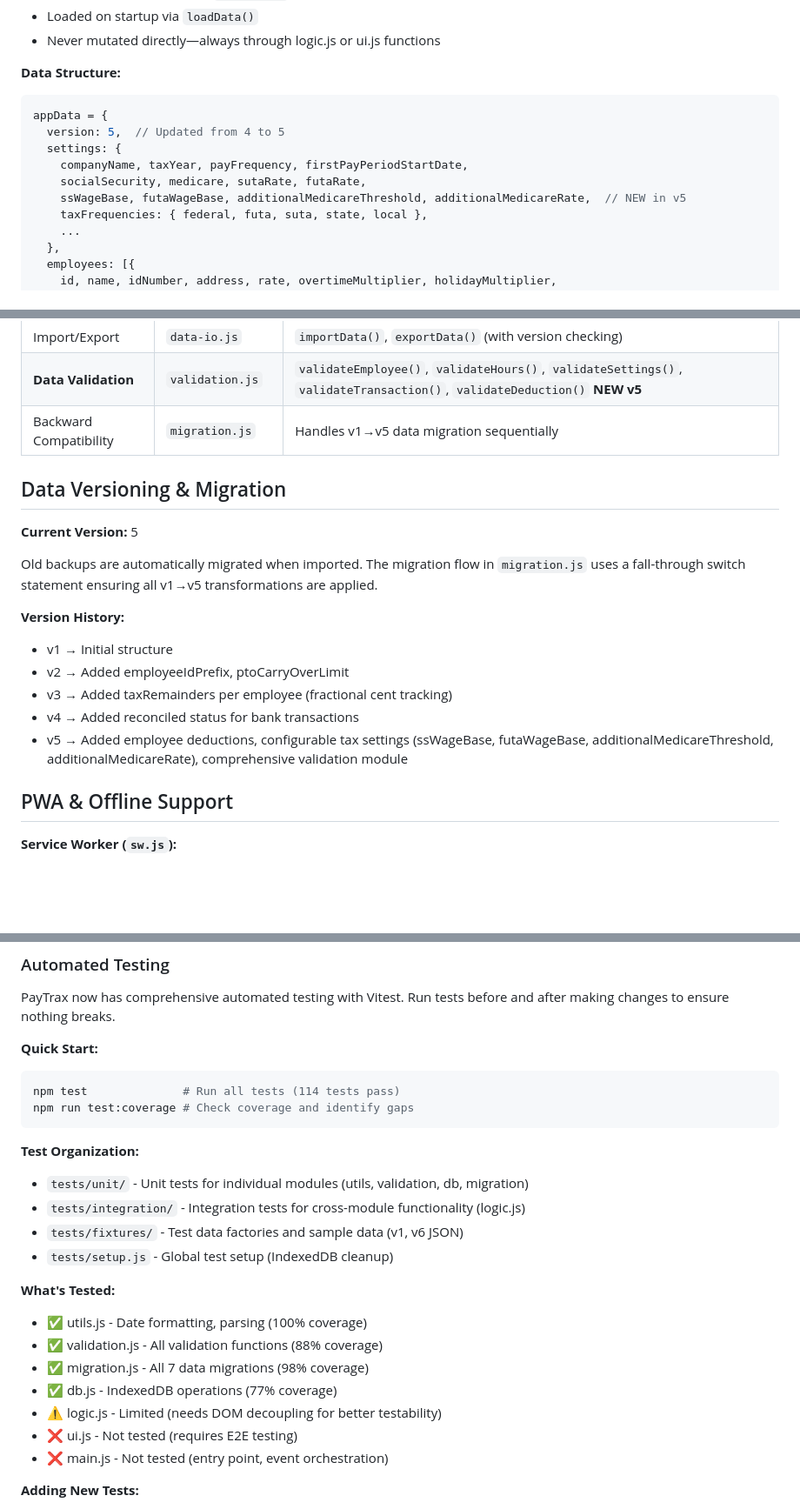
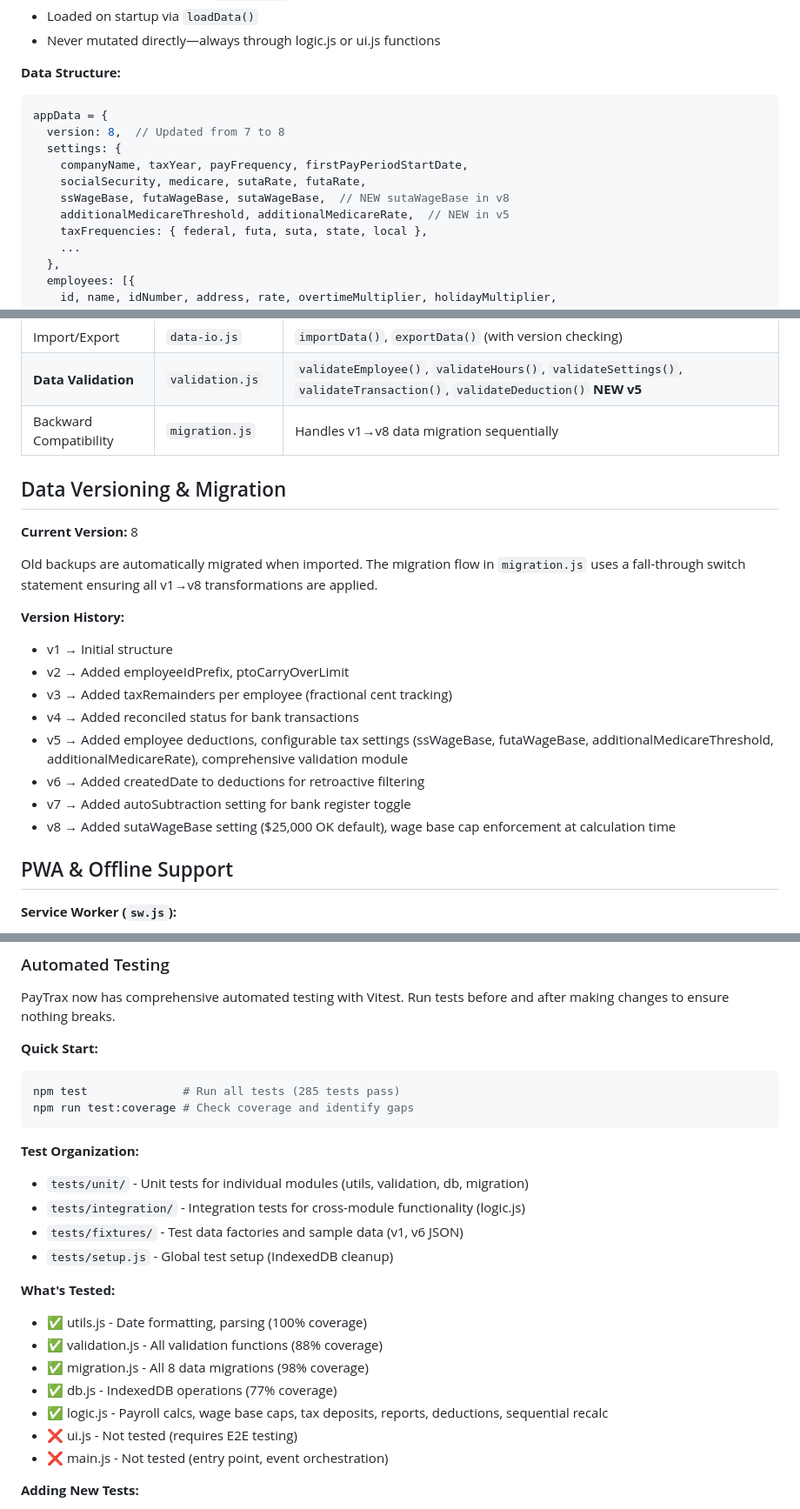
Before and after one commit to greenwh/PayTrax, a Markdown page: CLAUDE.md, 3 parts joined by grey strips. Shown at 87% size. Drawn GitHub-style; blank space fills up the shorter version.

Commit message:
docs: update CLAUDE.md for v8 and wage base cap documentation
Update version references, migration history, and test counts to reflect
the wage base cap enforcement changes and expanded test suite (285 tests).

Co-Authored-By: Claude Opus 4.6 <noreply@anthropic.com>

````diff
--- a/CLAUDE.md
+++ b/CLAUDE.md
@@ -170,11 +170,12 @@ js/validation.js  → Comprehensive data validation module (NEW in v5)
 **Data Structure:**
 ```javascript
 appData = {
-  version: 5,  // Updated from 4 to 5
+  version: 8,  // Updated from 7 to 8
   settings: {
     companyName, taxYear, payFrequency, firstPayPeriodStartDate,
     socialSecurity, medicare, sutaRate, futaRate,
-    ssWageBase, futaWageBase, additionalMedicareThreshold, additionalMedicareRate,  // NEW in v5
+    ssWageBase, futaWageBase, sutaWageBase,  // NEW sutaWageBase in v8
+    additionalMedicareThreshold, additionalMedicareRate,  // NEW in v5
     taxFrequencies: { federal, futa, suta, state, local },
     ...
   },
@@ -229,13 +230,13 @@ Single module import triggers entire app initialization. Service Worker is regis
 | Bank Register | `banking.js` | `addTransaction()`, `reconcileTransaction()`, `filterTransactions()`, CSV export |
 | Import/Export | `data-io.js` | `importData()`, `exportData()` (with version checking) |
 | **Data Validation** | `validation.js` | `validateEmployee()`, `validateHours()`, `validateSettings()`, `validateTransaction()`, `validateDeduction()` **NEW v5** |
-| Backward Compatibility | `migration.js` | Handles v1→v5 data migration sequentially |
+| Backward Compatibility | `migration.js` | Handles v1→v8 data migration sequentially |
 
 ## Data Versioning & Migration
 
-**Current Version:** 5
+**Current Version:** 8
 
-Old backups are automatically migrated when imported. The migration flow in `migration.js` uses a fall-through switch statement ensuring all v1→v5 transformations are applied.
+Old backups are automatically migrated when imported. The migration flow in `migration.js` uses a fall-through switch statement ensuring all v1→v8 transformations are applied.
 
 **Version History:**
 - v1 → Initial structure
@@ -243,6 +244,9 @@ Old backups are automatically migrated when imported. The migration flow in `mig
 - v3 → Added taxRemainders per employee (fractional cent tracking)
 - v4 → Added reconciled status for bank transactions
 - v5 → Added employee deductions, configurable tax settings (ssWageBase, futaWageBase, additionalMedicareThreshold, additionalMedicareRate), comprehensive validation module
+- v6 → Added createdDate to deductions for retroactive filtering
+- v7 → Added autoSubtraction setting for bank register toggle
+- v8 → Added sutaWageBase setting ($25,000 OK default), wage base cap enforcement at calculation time
 
 ## PWA & Offline Support
 
@@ -292,7 +296,7 @@ PayTrax now has comprehensive automated testing with Vitest. Run tests before an
 
 **Quick Start:**
 ```bash
-npm test              # Run all tests (114 tests pass)
+npm test              # Run all tests (285 tests pass)
 npm run test:coverage # Check coverage and identify gaps
 ```
 
@@ -305,9 +309,9 @@ npm run test:coverage # Check coverage and identify gaps
 **What's Tested:**
 - ✅ utils.js - Date formatting, parsing (100% coverage)
 - ✅ validation.js - All validation functions (88% coverage)
-- ✅ migration.js - All 7 data migrations (98% coverage)
+- ✅ migration.js - All 8 data migrations (98% coverage)
 - ✅ db.js - IndexedDB operations (77% coverage)
-- ⚠️ logic.js - Limited (needs DOM decoupling for better testability)
+- ✅ logic.js - Payroll calcs, wage base caps, tax deposits, reports, deductions, sequential recalc
 - ❌ ui.js - Not tested (requires E2E testing)
 - ❌ main.js - Not tested (entry point, event orchestration)
 
````
Also changed, not shown: other parts of CLAUDE.md (+2 -2 lines).
